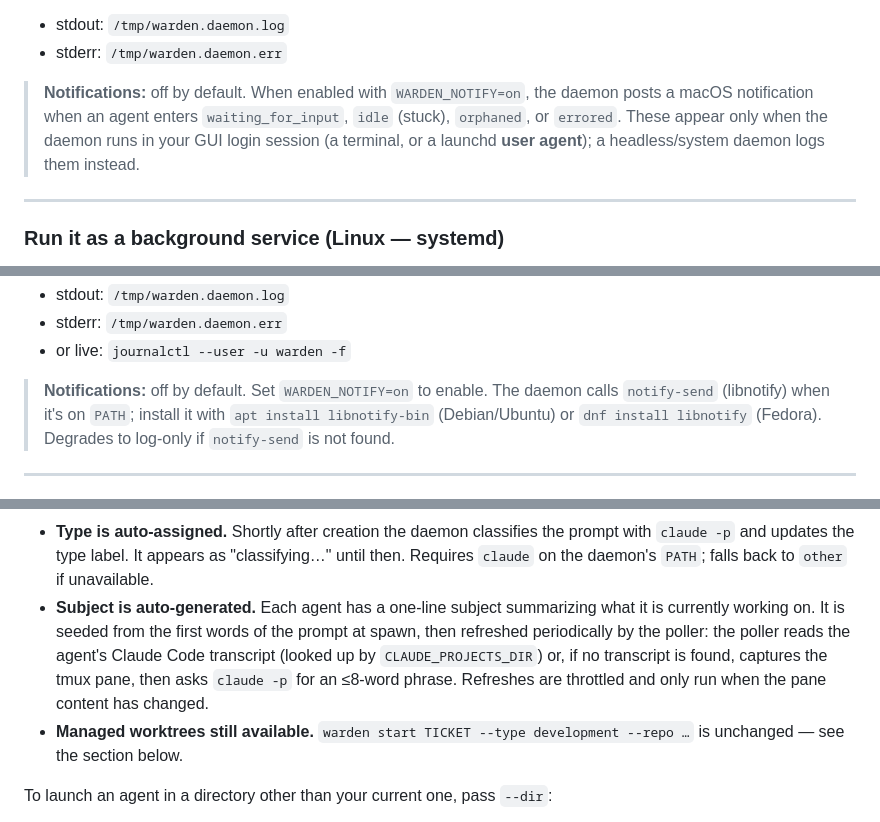
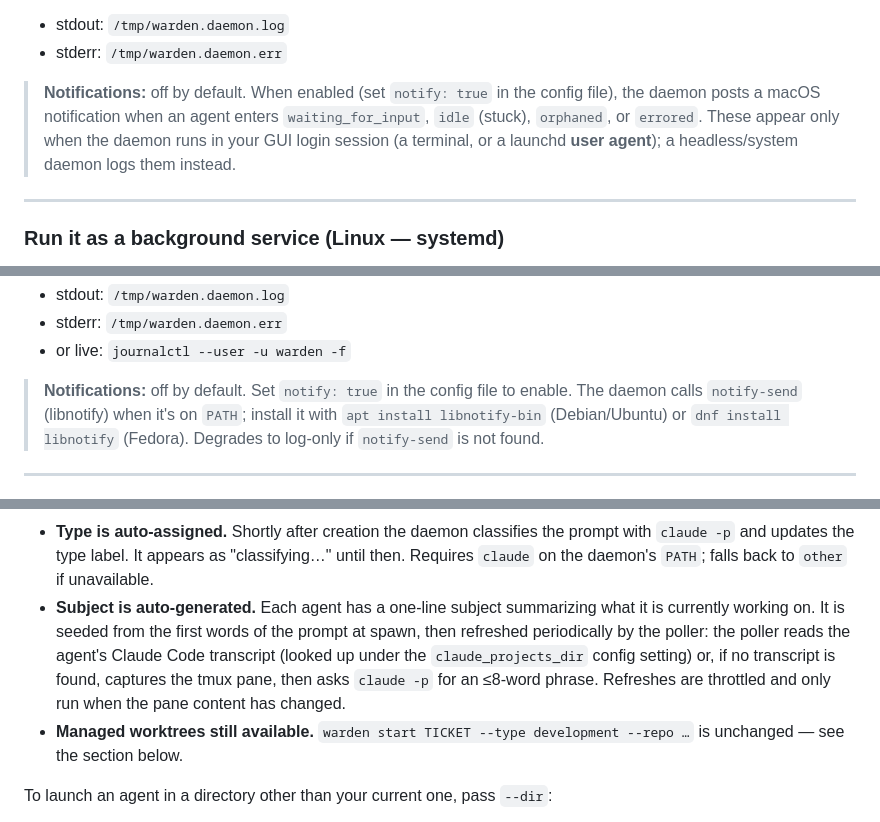
Before and after one commit to srjn45/warden, a Markdown page: README.md, 3 parts joined by grey strips. GitHub-like rendering.

```diff
--- a/README.md
+++ b/README.md
@@ -176,7 +176,7 @@ Logs:
 - stdout: `/tmp/warden.daemon.log`
 - stderr: `/tmp/warden.daemon.err`
 
-> **Notifications:** off by default. When enabled with `WARDEN_NOTIFY=on`, the daemon posts a macOS notification when an agent enters `waiting_for_input`, `idle` (stuck), `orphaned`, or `errored`. These appear only when the daemon runs in your GUI login session (a terminal, or a launchd **user agent**); a headless/system daemon logs them instead.
+> **Notifications:** off by default. When enabled (set `notify: true` in the config file), the daemon posts a macOS notification when an agent enters `waiting_for_input`, `idle` (stuck), `orphaned`, or `errored`. These appear only when the daemon runs in your GUI login session (a terminal, or a launchd **user agent**); a headless/system daemon logs them instead.
 
 ---
 
@@ -222,7 +222,7 @@ Logs:
 - stderr: `/tmp/warden.daemon.err`
 - or live: `journalctl --user -u warden -f`
 
-> **Notifications:** off by default. Set `WARDEN_NOTIFY=on` to enable. The
+> **Notifications:** off by default. Set `notify: true` in the config file to enable. The
 > daemon calls `notify-send` (libnotify) when it's on `PATH`; install it with
 > `apt install libnotify-bin` (Debian/Ubuntu) or `dnf install libnotify`
 > (Fedora). Degrades to log-only if `notify-send` is not found.
@@ -309,7 +313,7 @@ In the web GUI, **+ New agent** opens a single prompt textarea — no type or re
 
 - **Runs in the caller's directory.** Prompt-spawned agents run `claude --dangerously-skip-permissions '<prompt>'` (or `--permission-mode acceptEdits` with `--supervised`) in the directory you invoked `start` from (or the `--dir` you pass) — no per-agent directory is created. Point it elsewhere with `--dir`, and include any extra repo context in the prompt itself.
 - **Type is auto-assigned.** Shortly after creation the daemon classifies the prompt with `claude -p` and updates the type label. It appears as "classifying…" until then. Requires `claude` on the daemon's `PATH`; falls back to `other` if unavailable.
-- **Subject is auto-generated.** Each agent has a one-line subject summarizing what it is currently working on. It is seeded from the first words of the prompt at spawn, then refreshed periodically by the poller: the poller reads the agent's Claude Code transcript (looked up by `CLAUDE_PROJECTS_DIR`) or, if no transcript is found, captures the tmux pane, then asks `claude -p` for an ≤8-word phrase. Refreshes are throttled and only run when the pane content has changed.
+- **Subject is auto-generated.** Each agent has a one-line subject summarizing what it is currently working on. It is seeded from the first words of the prompt at spawn, then refreshed periodically by the poller: the poller reads the agent's Claude Code transcript (looked up under the `claude_projects_dir` config setting) or, if no transcript is found, captures the tmux pane, then asks `claude -p` for an ≤8-word phrase. Refreshes are throttled and only run when the pane content has changed.
 - **Managed worktrees still available.** `warden start TICKET --type development --repo …` is unchanged — see the section below.
 
 To launch an agent in a directory other than your current one, pass `--dir`:
```
Also changed, not shown: other parts of README.md (+31 -28 lines), docs/FEATURES.md (+43 -30 lines), docs/USAGE.md (+57 -41 lines).
